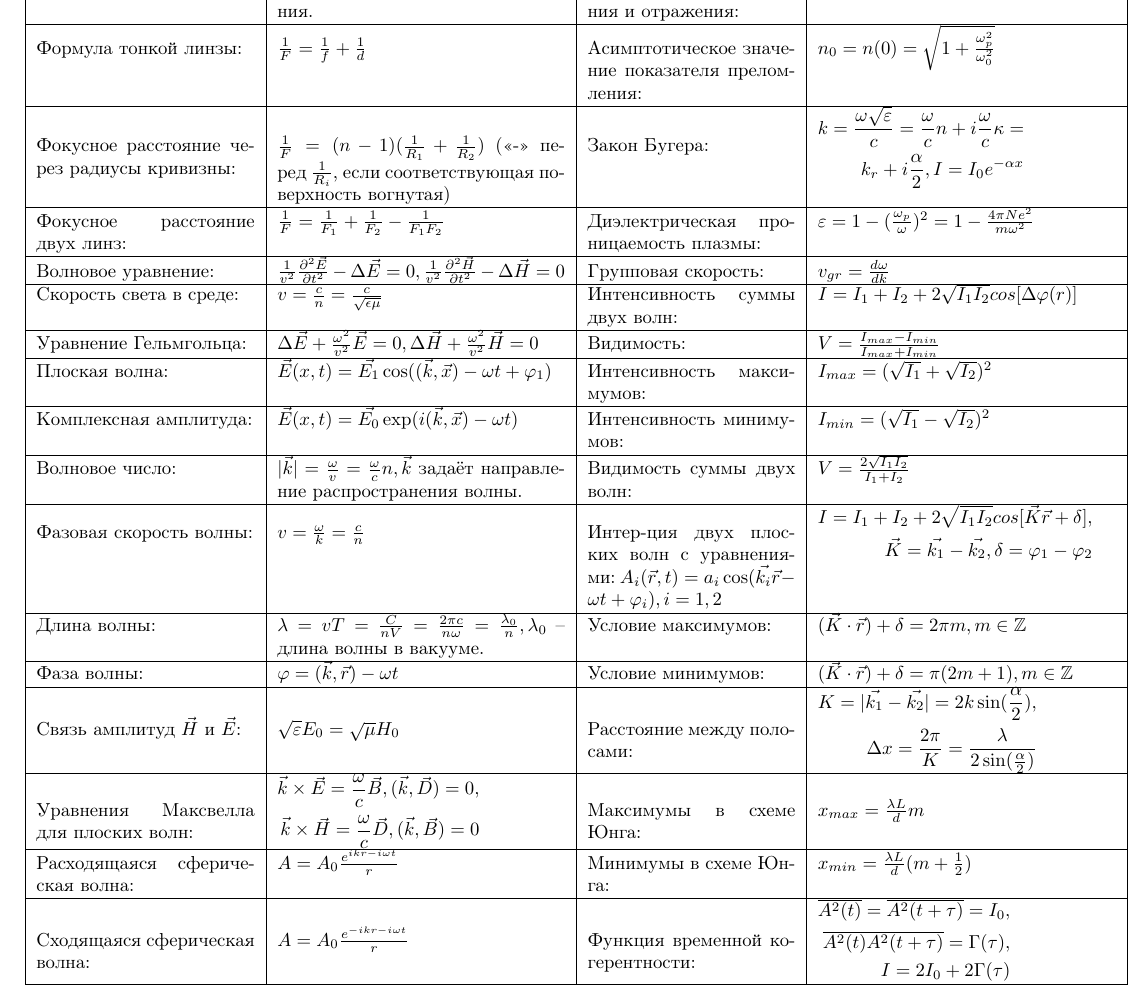
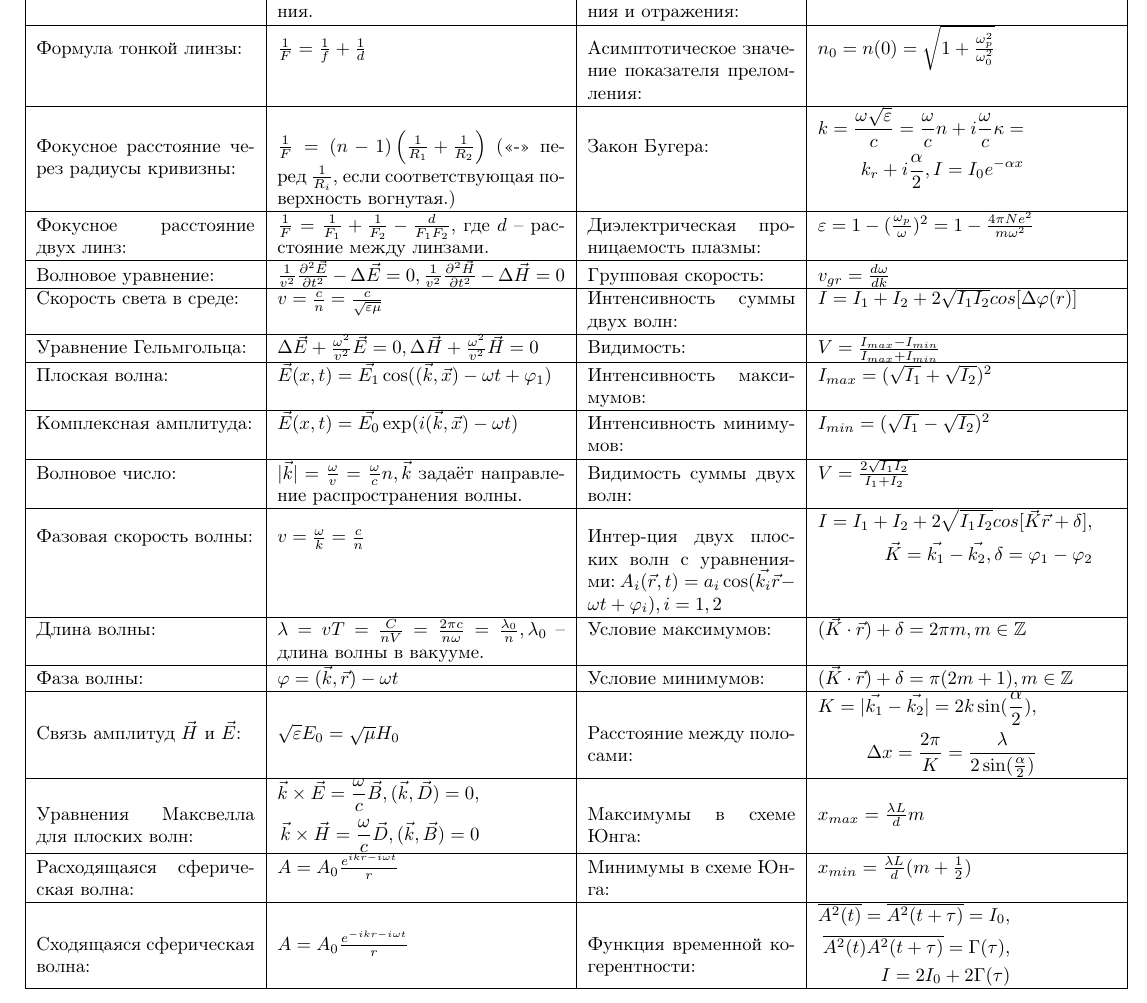
Before and after one commit to gogagum/physics-formulas-collections, a LaTeX document (physics/4-optics/main.tex): part of page 1 of 2, cut so that both start at the same text. Compiled offline with pdfLaTeX.

Commit message:
Some corrections.

```diff
--- a/physics/4-optics/main.tex
+++ b/physics/4-optics/main.tex
@@ -30,18 +31,19 @@ $\frac{1}{F} = \frac{1}{f} + \frac{1}{d}$                                    &
 $n_0 = n(0) = \sqrt{1 + \frac{\omega_p^2}{\omega_0^2}}$                      \\ % [3, 4]
 \hline
 Фокусное расстояние через радиусы кривизны:                                  &  % [4, 1]
-$\frac{1}{F} = (n-1)(\frac{1}{R_1} + \frac{1}{R_2})$ (<<->> перед
-$\frac{1}{R_i}$, если соответствующая поверхность вогнутая)                  &  % [4, 2]
+$\frac{1}{F} = (n-1)\left(\frac{1}{R_1} + \frac{1}{R_2}\right)$ (<<->> перед
+$\frac{1}{R_i}$, если соответствующая поверхность вогнутая.)                 &  % [4, 2]
 Закон Бугера:                                                                &  % [4, 3]
 $\begin{aligned}
 k = \frac{\omega \sqrt{\varepsilon}}{c} =
  \frac{\omega}{c}n + i \frac{\omega}{c} \kappa =    \\
  k_r + i \frac{\alpha}{2},
 I = I_0 e^{-\alpha x}
-\end{aligned}$                                                                             \\ % [4, 4]
+\end{aligned}$                                                               \\ % [4, 4]
 \hline
 Фокусное расстояние двух линз:                                               &  % [5, 1]
-$\frac{1}{F} = \frac{1}{F_1} + \frac{1}{F_2} - \frac{1}{F_1 F_2}$            &  % [5, 2]
+$\frac{1}{F} = \frac{1}{F_1} + \frac{1}{F_2} - \frac{d}{F_1 F_2}$,
+где $d$ -- расстояние между линзами.                                         &  % [5, 2]
 Диэлектрическая проницаемость плазмы:                                        &  % [5, 3]
 $\varepsilon = 1 - (\frac{\omega_p}{\omega})^2 =
  1 - \frac{4 \pi N e^2}{m \omega^2}$                                         \\ % [5, 4]
```
Also changed, not shown: physics/4-optics/main.pdf, physics/4-optics/main.tex (5 more changed lines).
